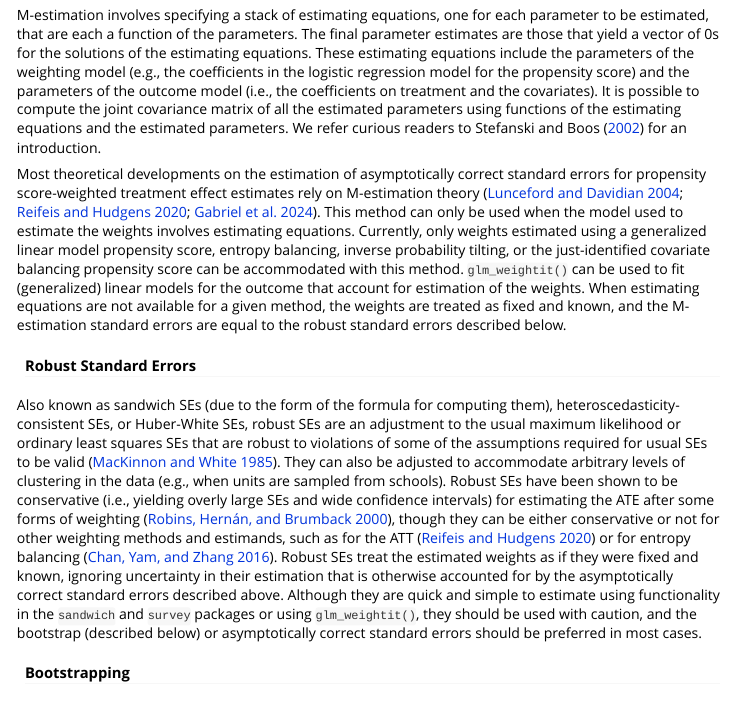
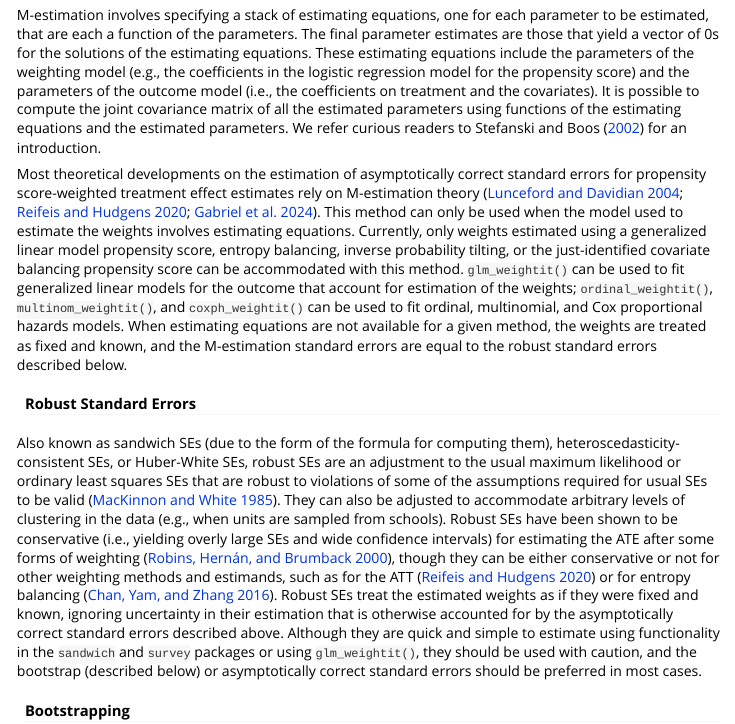
Before and after one commit to ngreifer/WeightIt, an R Markdown document (vignettes/estimating-effects.Rmd): the page in a window 1100 px wide, from 3270 px down. Rendered offline with R 4.5, knitr and Pandoc, with nearby package versions; some code elsewhere in the file could not run offline; long lines of code are wrapped.

Commit message:
Vignette updates

```diff
--- a/vignettes/estimating-effects.Rmd
+++ b/vignettes/estimating-effects.Rmd
@@ -159,7 +159,7 @@ Uncertainty estimation (i.e., of SEs, confidence intervals, and p-values) may co
 
 M-estimation involves specifying a stack of estimating equations, one for each parameter to be estimated, that are each a function of the parameters. The final parameter estimates are those that yield a vector of 0s for the solutions of the estimating equations. These estimating equations include the parameters of the weighting model (e.g., the coefficients in the logistic regression model for the propensity score) and the parameters of the outcome model (i.e., the coefficients on treatment and the covariates). It is possible to compute the joint covariance matrix of all the estimated parameters using functions of the estimating equations and the estimated parameters. We refer curious readers to @stefanskiCalculusMEstimation2002 for an introduction.
 
-Most theoretical developments on the estimation of asymptotically correct standard errors for propensity score-weighted treatment effect estimates rely on M-estimation theory [@luncefordStratificationWeightingPropensity2004; @reifeisVarianceTreatmentEffect2020; @gabrielInverseProbabilityTreatment2024]. This method can only be used when the model used to estimate the weights involves estimating equations. Currently, only weights estimated using a generalized linear model propensity score, entropy balancing, inverse probability tilting, or the just-identified covariate balancing propensity score can be accommodated with this method. `glm_weightit()` can be used to fit (generalized) linear models for the outcome that account for estimation of the weights. When estimating equations are not available for a given method, the weights are treated as fixed and known, and the M-estimation standard errors are equal to the robust standard errors described below.
+Most theoretical developments on the estimation of asymptotically correct standard errors for propensity score-weighted treatment effect estimates rely on M-estimation theory [@luncefordStratificationWeightingPropensity2004; @reifeisVarianceTreatmentEffect2020; @gabrielInverseProbabilityTreatment2024]. This method can only be used when the model used to estimate the weights involves estimating equations. Currently, only weights estimated using a generalized linear model propensity score, entropy balancing, inverse probability tilting, or the just-identified covariate balancing propensity score can be accommodated with this method. `glm_weightit()` can be used to fit generalized linear models for the outcome that account for estimation of the weights; `ordinal_weightit()`, `multinom_weightit()`, and `coxph_weightit()` can be used to fit ordinal, multinomial, and Cox proportional hazards models. When estimating equations are not available for a given method, the weights are treated as fixed and known, and the M-estimation standard errors are equal to the robust standard errors described below.
 
 #### Robust Standard Errors
 
```
Also changed, not shown: vignettes/WeightIt.Rmd (+2 -1 lines), vignettes/estimating-effects.Rmd (2 more changed lines).
